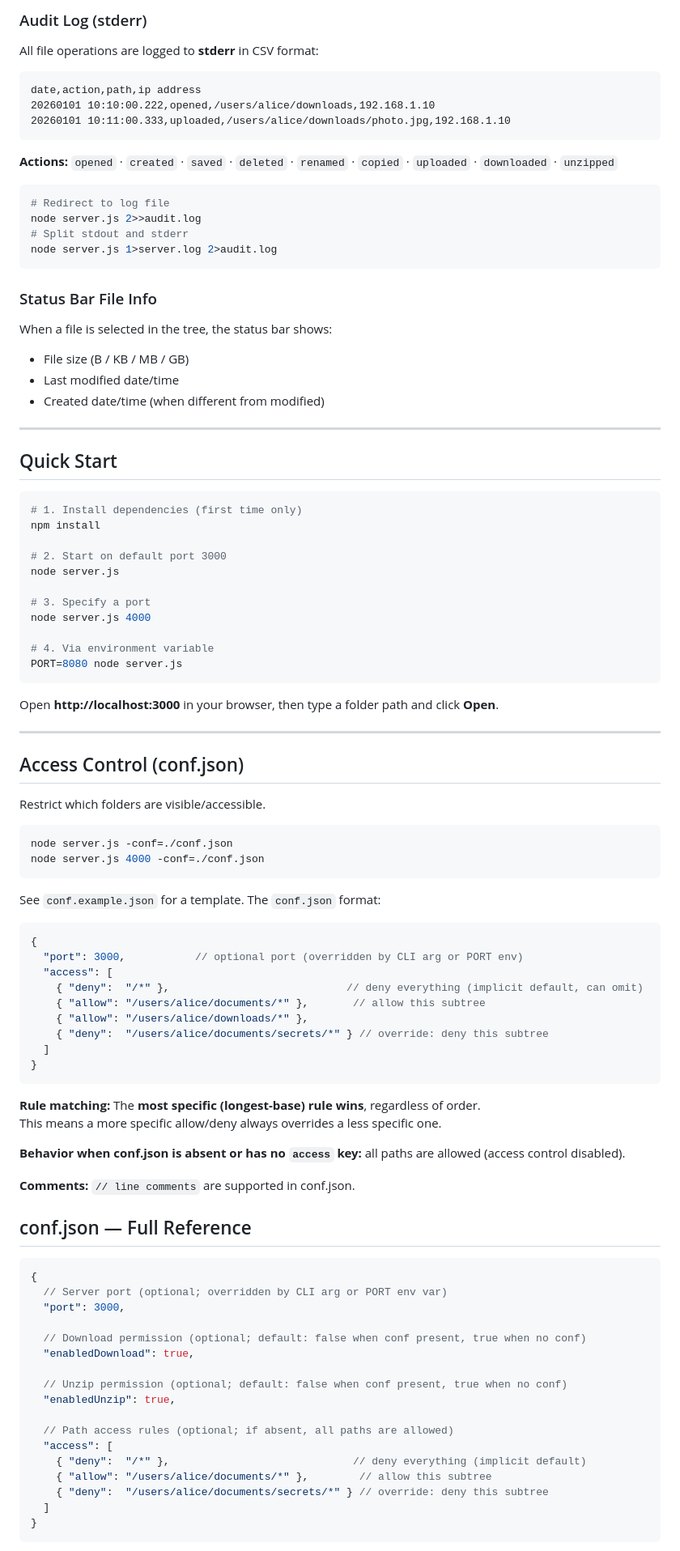
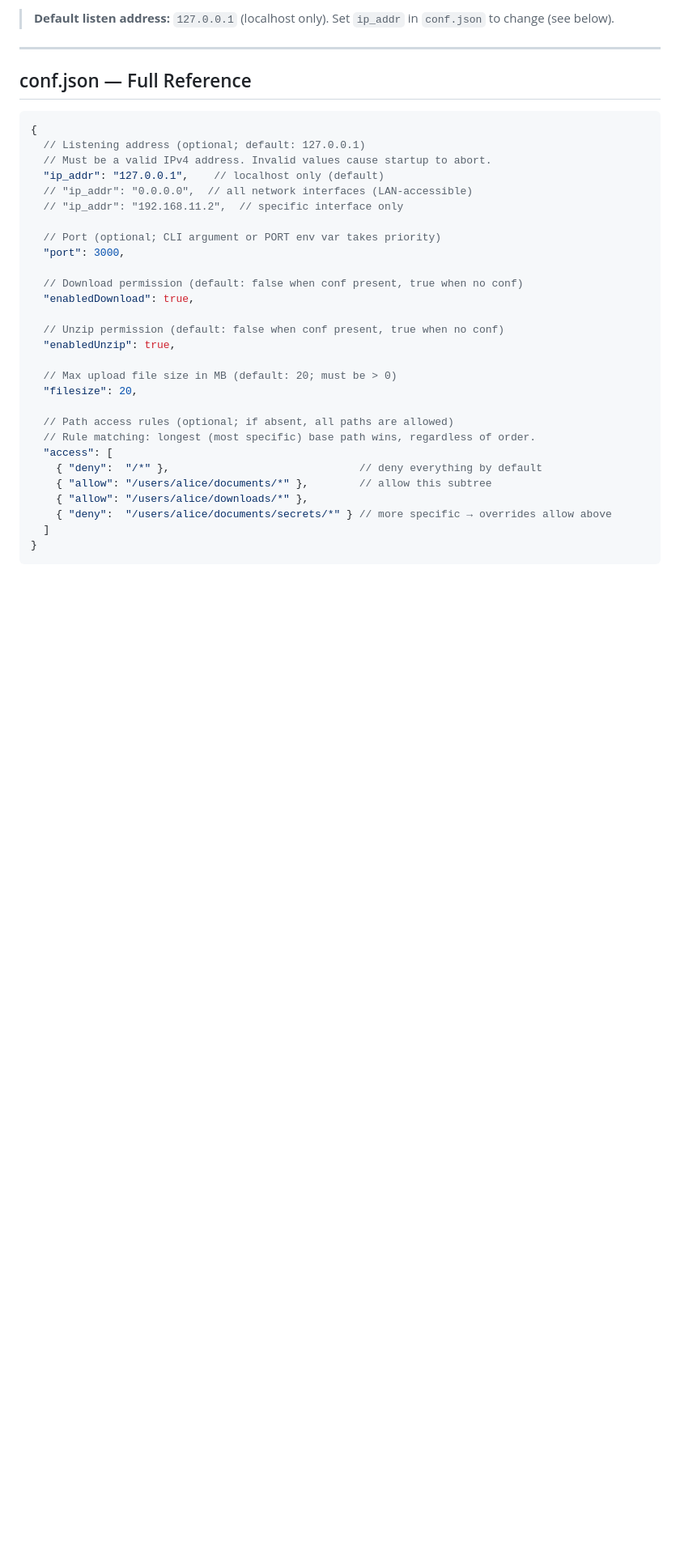
Before and after one commit to kwrsin/mini-local-file-manager, a Markdown page: README.md, the part around one of its changes. Shown at 81% size. Drawn GitHub-style; blank space fills up the shorter version.

````diff
--- a/README.md
+++ b/README.md
@@ -74,98 +71,37 @@ Browse, edit, create, rename and delete files on your local PC via any browser.
 
-### Audit Log (stderr)
-
-All file operations are logged to **stderr** in CSV format:
-
-```
-date,action,path,ip address
-20260101 10:10:00.222,opened,/users/alice/downloads,192.168.1.10
-20260101 10:11:00.333,uploaded,/users/alice/downloads/photo.jpg,192.168.1.10
-```
-
-**Actions:** `opened` · `created` · `saved` · `deleted` · `renamed` · `copied` · `uploaded` · `downloaded` · `unzipped`
-
-```bash
-# Redirect to log file
-node server.js 2>>audit.log
-# Split stdout and stderr
-node server.js 1>server.log 2>audit.log
-```
-
-### Status Bar File Info
-When a file is selected in the tree, the status bar shows:
-- File size (B / KB / MB / GB)
-- Last modified date/time
-- Created date/time (when different from modified)
+> **Default listen address:** `127.0.0.1` (localhost only). Set `ip_addr` in `conf.json` to change (see below).
 
 ---
-## Quick Start
-
-```bash
-# 1. Install dependencies (first time only)
-npm install
-
-# 2. Start on default port 3000
-node server.js
-
-# 3. Specify a port
-node server.js 4000
-
-# 4. Via environment variable
-PORT=8080 node server.js
-```
-
-Open **http://localhost:3000** in your browser, then type a folder path and click **Open**.
-
----
-## Access Control (conf.json)
-
-Restrict which folders are visible/accessible.
-
-```bash
-node server.js -conf=./conf.json
-node server.js 4000 -conf=./conf.json
-```
-
-See `conf.example.json` for a template. The `conf.json` format:
-
-```jsonc
-{
-  "port": 3000,           // optional port (overridden by CLI arg or PORT env)
-  "access": [
-    { "deny":  "/*" },                            // deny everything (implicit default, can omit)
-    { "allow": "/users/alice/documents/*" },       // allow this subtree
-    { "allow": "/users/alice/downloads/*" },
-    { "deny":  "/users/alice/documents/secrets/*" } // override: deny this subtree
-  ]
-}
-```
-
-**Rule matching:** The **most specific (longest-base) rule wins**, regardless of order.
-This means a more specific allow/deny always overrides a less specific one.
-
-**Behavior when conf.json is absent or has no `access` key:** all paths are allowed (access control disabled).
-
-**Comments:** `// line comments` are supported in conf.json.
-
 
 ## conf.json — Full Reference
 
 ```jsonc
 {
-  // Server port (optional; overridden by CLI arg or PORT env var)
+  // Listening address (optional; default: 127.0.0.1)
+  // Must be a valid IPv4 address. Invalid values cause startup to abort.
+  "ip_addr": "127.0.0.1",    // localhost only (default)
+  // "ip_addr": "0.0.0.0",  // all network interfaces (LAN-accessible)
+  // "ip_addr": "192.168.11.2",  // specific interface only
+
+  // Port (optional; CLI argument or PORT env var takes priority)
   "port": 3000,
 
-  // Download permission (optional; default: false when conf present, true when no conf)
+  // Download permission (default: false when conf present, true when no conf)
   "enabledDownload": true,
 
-  // Unzip permission (optional; default: false when conf present, true when no conf)
+  // Unzip permission (default: false when conf present, true when no conf)
   "enabledUnzip": true,
 
+  // Max upload file size in MB (default: 20; must be > 0)
+  "filesize": 20,
+
   // Path access rules (optional; if absent, all paths are allowed)
+  // Rule matching: longest (most specific) base path wins, regardless of order.
   "access": [
-    { "deny":  "/*" },                             // deny everything (implicit default)
+    { "deny":  "/*" },                              // deny everything by default
     { "allow": "/users/alice/documents/*" },        // allow this subtree
-    { "deny":  "/users/alice/documents/secrets/*" } // override: deny this subtree
+    { "allow": "/users/alice/downloads/*" },
+    { "deny":  "/users/alice/documents/secrets/*" } // more specific → overrides allow above
   ]
 }
 ```
````
Also changed, not shown: other parts of README.md (+244 -172 lines).
